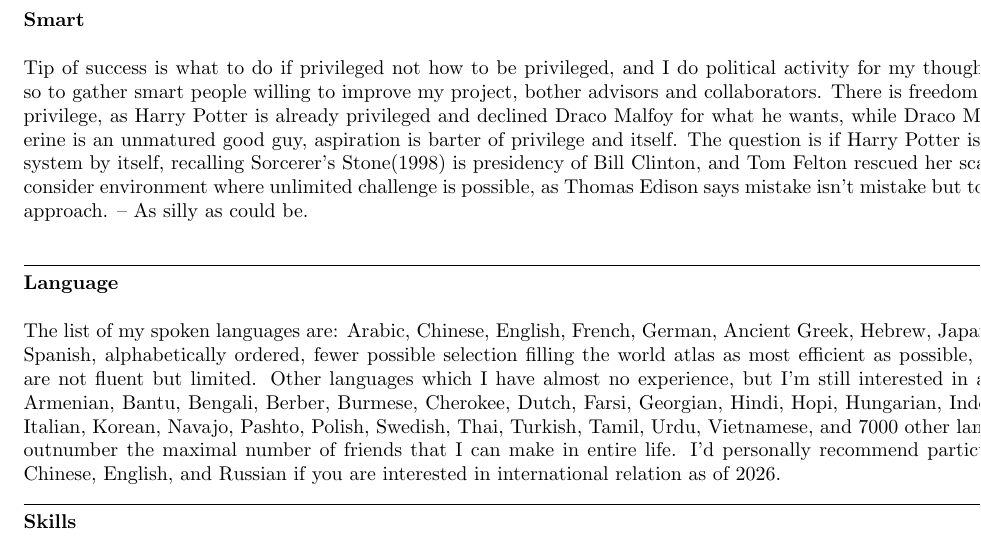
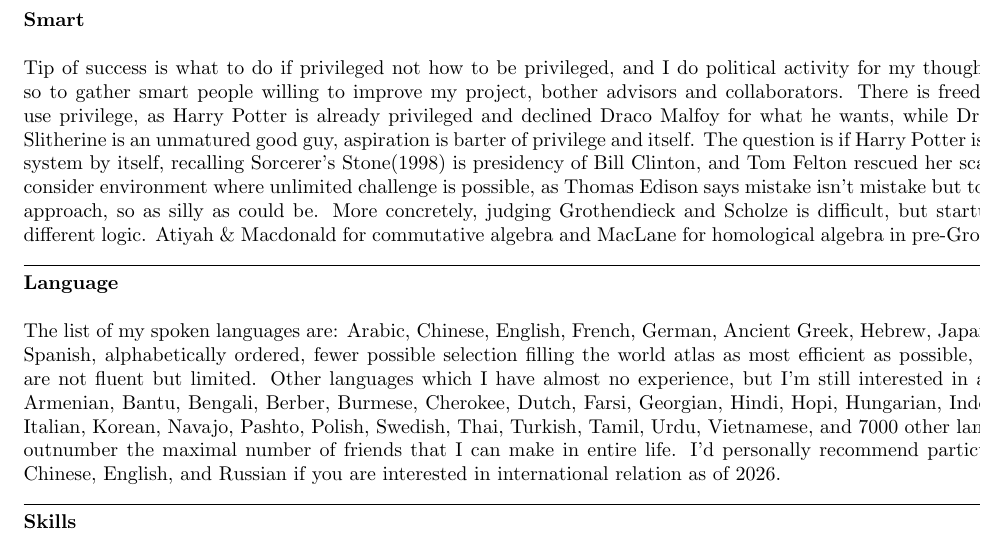
Before and after one commit to kojisunami/kojisunami.github.io, a LaTeX document (misc.tex): part of page 2 of 2, cut so that both start at the same text. Compiled offline with pdfLaTeX.

Commit message:
uploading

```diff
--- a/misc.tex
+++ b/misc.tex
@@ -105,9 +105,10 @@ so to gather smart people willing to improve my project, bother advisors and col
 There is freedom of how to use privilege, as Harry Potter is already privileged and declined Draco Malfoy for what he wants,
 while Draco Malfoy in Slitherine is an unmatured good guy, aspiration is barter of privilege and itself.
 The question is if Harry Potter is a sustainable system by itself, recalling Sorcerer's Stone(1998) is presidency of Bill Clinton,
-and Tom Felton rescued her scandal(2025).
-I consider environment where unlimited challenge is possible, as Thomas Edison says mistake isn't mistake but to find different approach.
--- As silly as could be. \\
+and Tom Felton rescued her scandal(2025). I consider environment where unlimited challenge is possible,
+as Thomas Edison says mistake isn't mistake but to find different approach, so as silly as could be.
+More concretely, judging Grothendieck and Scholze is difficult, but startup business is different logic.
+Atiyah \& Macdonald for commutative algebra and MacLane for homological algebra in pre-Grothendieck era.
 
 
 
```
Also changed, not shown: 1 other file.
